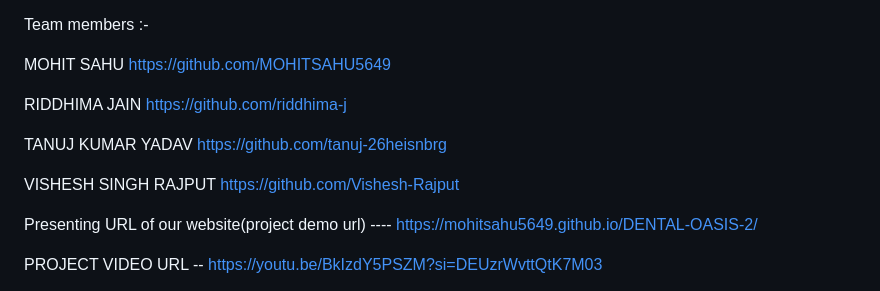
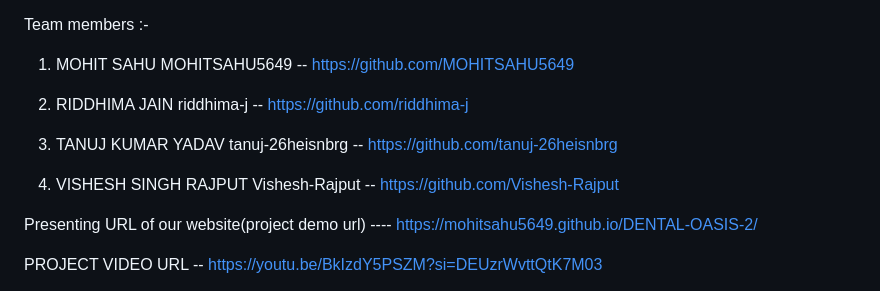
Before and after one commit to MOHITSAHU5649/DENTAL-OASIS-2, a Markdown page: README.md, the part around the change. Rendered like a GitHub page.

```diff
--- a/README.md
+++ b/README.md
@@ -29,13 +29,17 @@ AZURE HEALTH BOT(SCREENSHOT) ----- https://github.com/MOHITSAHU5649/DENTITION-DE
 
 Team members :-
 
-MOHIT SAHU https://github.com/MOHITSAHU5649
+1. MOHIT SAHU
+   MOHITSAHU5649 -- https://github.com/MOHITSAHU5649
 
-RIDDHIMA JAIN https://github.com/riddhima-j
+2. RIDDHIMA JAIN
+   riddhima-j -- https://github.com/riddhima-j
 
-TANUJ KUMAR YADAV https://github.com/tanuj-26heisnbrg
+3. TANUJ KUMAR YADAV
+   tanuj-26heisnbrg -- https://github.com/tanuj-26heisnbrg
 
-VISHESH SINGH RAJPUT https://github.com/Vishesh-Rajput
+4. VISHESH SINGH RAJPUT
+   Vishesh-Rajput  -- https://github.com/Vishesh-Rajput
 
 Presenting URL of our website(project demo url) ---- https://mohitsahu5649.github.io/DENTAL-OASIS-2/
 
```
